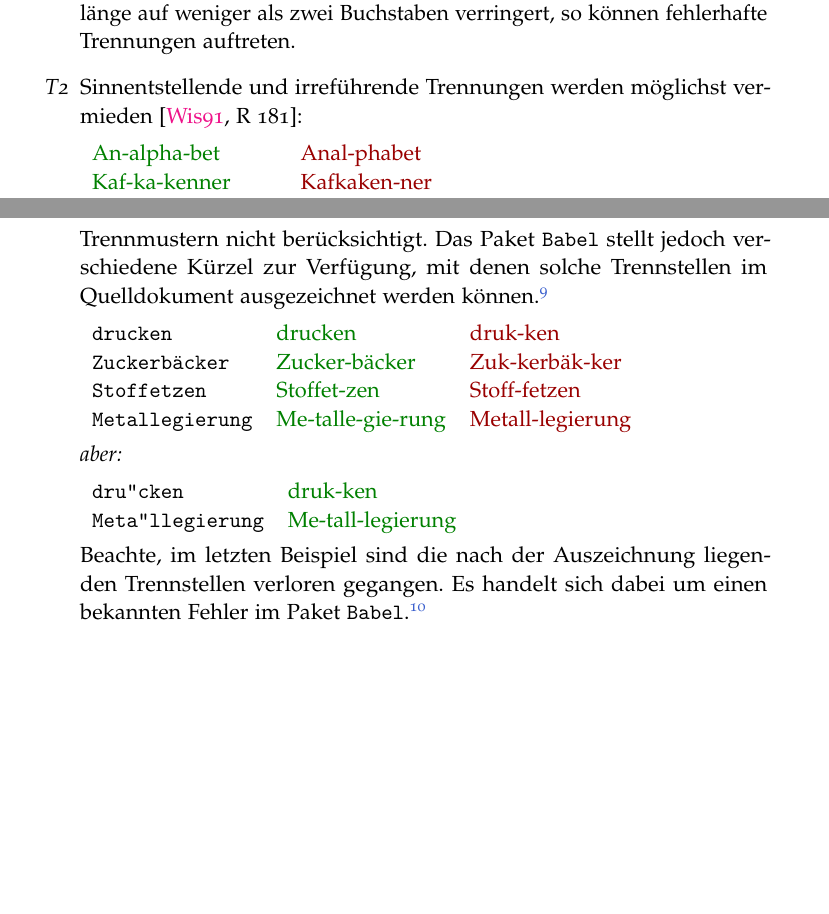
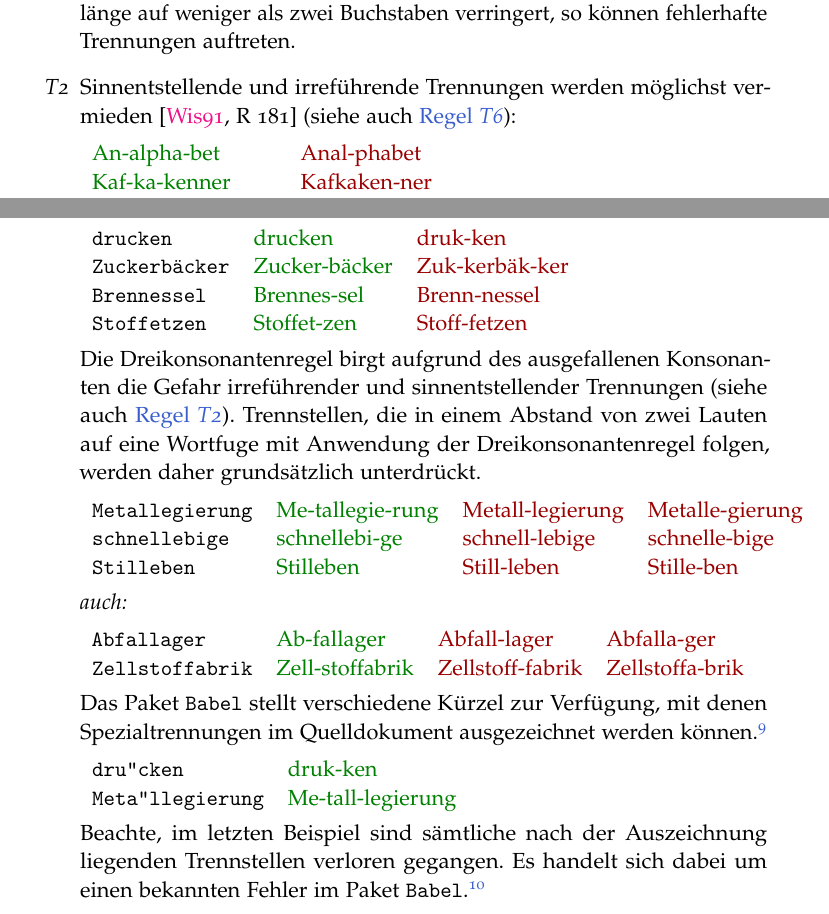
Before and after one commit to hyphenation/languages-german, a LaTeX paper (dehyph-exptl/dehyph-exptl.tex): two parts of pages 8 and 10 of 20, joined at a grey line, cut so that both start at the same text, the shorter picture padded with empty space. Compiled offline with pdfLaTeX; the source files are stored in an older character set and shown here as Unicode.

Commit message:
doc: Regel enum:tradnstd: Trennstellen in der Naehe von Wortfugen nach Dreikonsonantenregel werden unterdrueckt.

```diff
--- a/dehyph-exptl/dehyph-exptl.tex
+++ b/dehyph-exptl/dehyph-exptl.tex
@@ -510,7 +510,8 @@ allgemeine Hinweise:
   können fehlerhafte Trennungen auftreten.
 
 \item\label{enum:tradSinn} Sinnentstellende und irreführende Trennungen
-  werden möglichst vermieden \cite[R~181]{duden:1991}:
+  werden möglichst vermieden \cite[R~181]{duden:1991} (siehe auch
+  \regelref{enum:tradnstd}):
 
   \begin{tabular}[t]{TU}
     An-alpha-bet & Anal-phabet\\
@@ -594,9 +595,36 @@ allgemeine Hinweise:
   eines Trennstrichs hinausgehen, wie die \emph{ck}- oder die
   Dreikonsonantenregel, kann \TeX82 nicht automatisch behandeln.  Aus
   diesem Grund sind solche Trennstellen in diesen Trennmustern nicht
-  berücksichtigt.  Das Paket \texttt{Babel} stellt jedoch verschiedene
-  Kürzel zur Verfügung, mit denen solche Trennstellen im Quelldokument
-  ausgezeichnet werden können.%
+  berücksichtigt.
+
+  \begin{tabular}[t]{lTUU}
+    \lstinline[style=LaTeX]+drucken+ & drucken & druk-ken\\
+    \lstinline[style=LaTeX]+Zuckerbäcker+ & Zucker-bäcker & Zuk-kerbäk-ker\\
+    \lstinline[style=LaTeX]+Brennessel+ & Brennes-sel & Brenn-nessel\\
+    \lstinline[style=LaTeX]+Stoffetzen+ & Stoffet-zen & Stoff-fetzen\\
+  \end{tabular}
+
+  Die Dreikonsonantenregel birgt aufgrund des ausgefallenen Konsonanten
+  die Gefahr irreführender und sinnentstellender Trennungen (siehe auch
+  \regelref{enum:tradSinn}).  Trennstellen, die in einem Abstand von
+  zwei Lauten auf eine Wortfuge mit Anwendung der Dreikonsonantenregel
+  folgen, werden daher grundsätzlich unterdrückt.
+
+  \begin{tabular}[t]{lTUU}
+    \lstinline[style=LaTeX]+Metallegierung+ & Me-tallegie-rung & Metall-legierung & Metalle-gierung\\
+    \lstinline[style=LaTeX]+schnellebige+ & schnellebi-ge & schnell-lebige & schnelle-bige\\
+    \lstinline[style=LaTeX]+Stilleben+ & Stilleben & Still-leben & Stille-ben\\
+  \end{tabular}
+  \par\nobreak
+  \textit{auch:}
+
+  \begin{tabular}[t]{lTUU}
+    \lstinline[style=LaTeX]+Abfallager+ & Ab-fallager & Abfall-lager & Abfalla-ger\\
+    \lstinline[style=LaTeX]+Zellstoffabrik+ & Zell-stoffabrik & Zellstoff-fabrik & Zellstoffa-brik\\
+  \end{tabular}
+
+  Das Paket \texttt{Babel} stellt verschiedene Kürzel zur Verfügung, mit
+  denen Spezialtrennungen im Quelldokument ausgezeichnet werden können.%
   \footnote{Spezialtrennungen werden in \TeX\ mit Hilfe des Kommandos
     \lstinline[style=LaTeX]+\\discretionary+ kodiert.  So wird zum
     Beispiel das \texttt{Babel}-Kürzel \lstinline[style=LaTeX]+\"ck+ in
@@ -604,23 +632,14 @@ allgemeine Hinweise:
     \lstinline[style=LaTeX]+\\discretionary\{k-\}\{k\}\{ck\}+ ersetzt,
     wodurch \emph{k-k}-Trennungen möglich werden.}
 
-  \begin{tabular}[t]{lTU}
-    \lstinline[style=LaTeX]+drucken+ & drucken & druk-ken\\
-    \lstinline[style=LaTeX]+Zuckerbäcker+ & Zucker-bäcker & Zuk-kerbäk-ker\\
-    \lstinline[style=LaTeX]+Stoffetzen+ & Stoffet-zen & Stoff-fetzen\\
-    \lstinline[style=LaTeX]+Metallegierung+ & Me-talle-gie-rung & Metall-legierung\\
-  \end{tabular}
-  \par\nobreak
-  \textit{aber:}
-
   \begin{tabular}[t]{lT}
       \lstinline[style=LaTeX]+dru"cken+ & druk-ken \\
       \lstinline[style=LaTeX]+Meta"llegierung+ & Me-tall-legierung \\
   \end{tabular}
 
-  Beachte, im letzten Beispiel sind die nach der Auszeichnung liegenden
-  Trennstellen verloren gegangen.  Es handelt sich dabei um einen
-  bekannten Fehler im Paket \texttt{Babel}.%
+  Beachte, im letzten Beispiel sind sämtliche nach der Auszeichnung
+  liegenden Trennstellen verloren gegangen.  Es handelt sich dabei um
+  einen bekannten Fehler im Paket \texttt{Babel}.%
   \footnote{\url{http://www.latex-project.org/}, Kennzeichen
     \texttt{babel/3458}}
 
```
